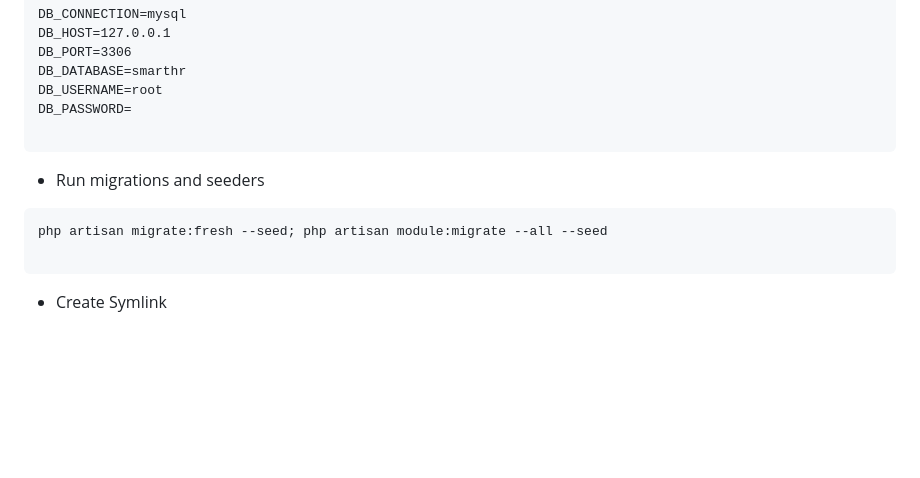
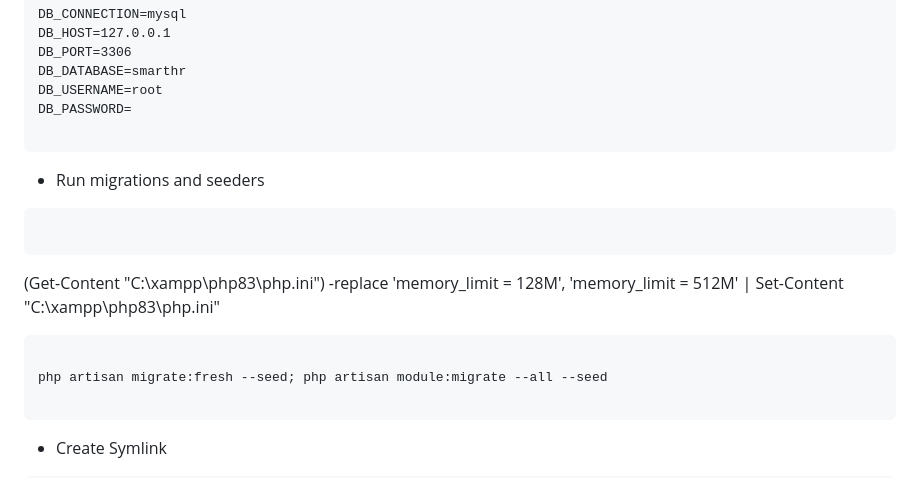
Before and after one commit to Anes-BHD/smarthr, a Markdown page: README.md, the part around the change. GitHub-like rendering; blank space fills up the shorter version.

````diff
--- a/README.md
+++ b/README.md
@@ -160,6 +160,13 @@ DB_PASSWORD=
 - Run migrations and seeders
 
 ```
+```
+
+
+(Get-Content "C:\xampp\php83\php.ini") -replace 'memory_limit = 128M', 'memory_limit = 512M' | Set-Content "C:\xampp\php83\php.ini"
+
+```
+
 php artisan migrate:fresh --seed; php artisan module:migrate --all --seed
 
 ```
````
